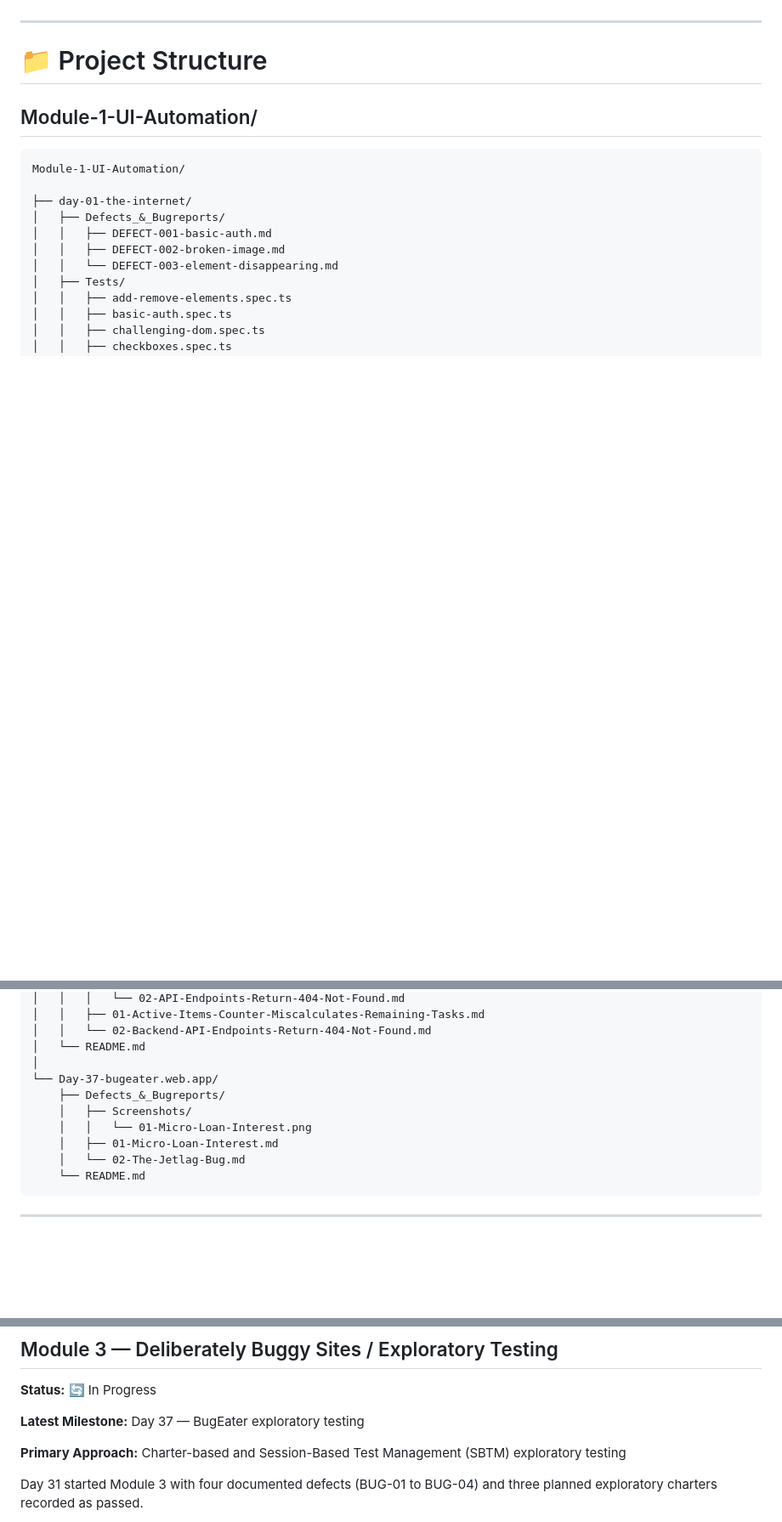
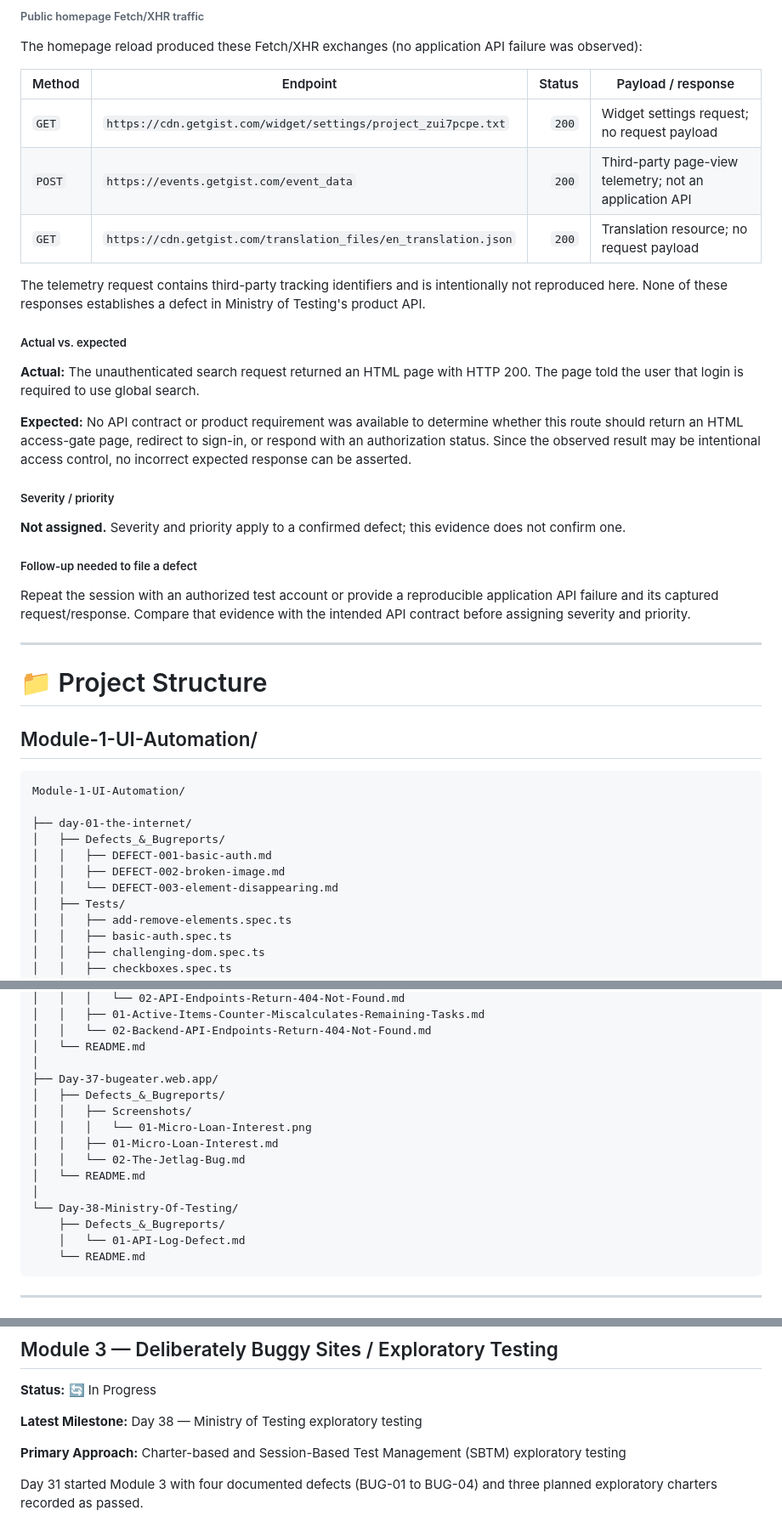
Before and after one commit to quality-tester-hub/90-day-qa-challenge, a Markdown page: README.md, 3 parts joined by grey strips. Shown at 85% size. GitHub-like rendering; blank space fills up the shorter version.

Commit message:
(module-3): day-38 ministry-of-testing completed

````diff
--- a/README.md
+++ b/README.md
@@ -3114,3 +3188,28 @@ The recommended next step is regression testing after fixes, using the same base
+###### Public homepage Fetch/XHR traffic
+
+The homepage reload produced these Fetch/XHR exchanges (no application API failure was observed):
+
+| Method | Endpoint | Status | Payload / response |
+| --- | --- | ---: | --- |
+| `GET` | `https://cdn.getgist.com/widget/settings/project_zui7pcpe.txt` | `200` | Widget settings request; no request payload |
+| `POST` | `https://events.getgist.com/event_data` | `200` | Third-party page-view telemetry; not an application API |
+| `GET` | `https://cdn.getgist.com/translation_files/en_translation.json` | `200` | Translation resource; no request payload |
+
+The telemetry request contains third-party tracking identifiers and is intentionally not reproduced here. None of these responses establishes a defect in Ministry of Testing's product API.
+
+##### Actual vs. expected
+
+**Actual:** The unauthenticated search request returned an HTML page with HTTP 200. The page told the user that login is required to use global search.
+
+**Expected:** No API contract or product requirement was available to determine whether this route should return an HTML access-gate page, redirect to sign-in, or respond with an authorization status. Since the observed result may be intentional access control, no incorrect expected response can be asserted.
+
+##### Severity / priority
+
+**Not assigned.** Severity and priority apply to a confirmed defect; this evidence does not confirm one.
+
+##### Follow-up needed to file a defect
+
+Repeat the session with an authorized test account or provide a reproducible application API failure and its captured request/response. Compare that evidence with the intended API contract before assigning severity and priority.
 
 ---
 
@@ -3531,12 +3630,17 @@ Module-3-Deliberately-Buggy Sites_Exploratory-Testing/
 │   │   └── 02-Backend-API-Endpoints-Return-404-Not-Found.md
 │   └── README.md
 │
-└── Day-37-bugeater.web.app/
+├── Day-37-bugeater.web.app/
+│   ├── Defects_&_Bugreports/
+│   │   ├── Screenshots/
+│   │   │   └── 01-Micro-Loan-Interest.png
+│   │   ├── 01-Micro-Loan-Interest.md
+│   │   └── 02-The-Jetlag-Bug.md
+│   └── README.md
+│
+└── Day-38-Ministry-Of-Testing/
     ├── Defects_&_Bugreports/
-    │   ├── Screenshots/
-    │   │   └── 01-Micro-Loan-Interest.png
-    │   ├── 01-Micro-Loan-Interest.md
-    │   └── 02-The-Jetlag-Bug.md
+    │   └── 01-API-Log-Defect.md
     └── README.md
 ```
 
@@ -3574,7 +3678,7 @@ Day 30 closed the DevTools track and Module 2 through Random User Console fetch
 
 **Status:** 🔄 In Progress
 
-**Latest Milestone:** Day 37 — BugEater exploratory testing
+**Latest Milestone:** Day 38 — Ministry of Testing exploratory testing
 
 **Primary Approach:** Charter-based and Session-Based Test Management (SBTM) exploratory testing
 
````
Also changed, not shown: other parts of README.md (+78 -2 lines), Module-3-Deliberately-Buggy Sites_Exploratory-Testing/Day-38-Ministry-Of-Testing/README.md (added, +21 -0 lines), 1 other file.
